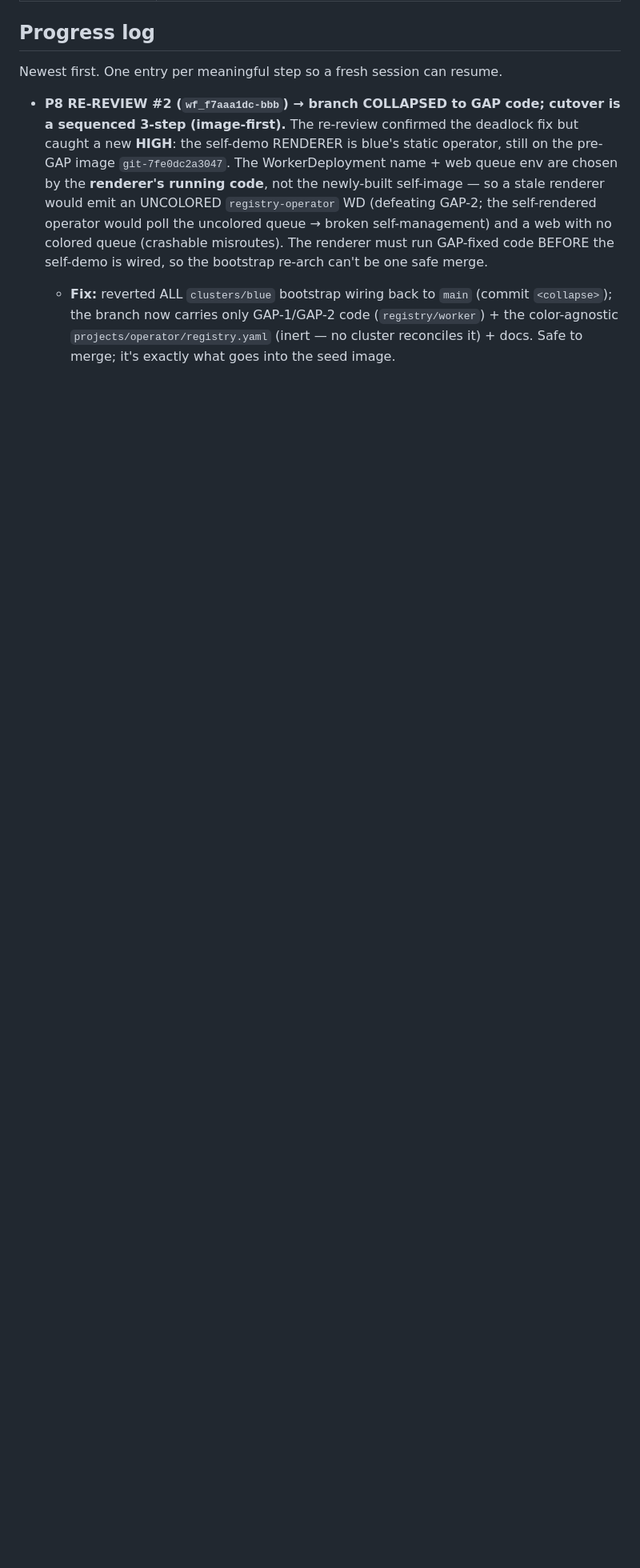
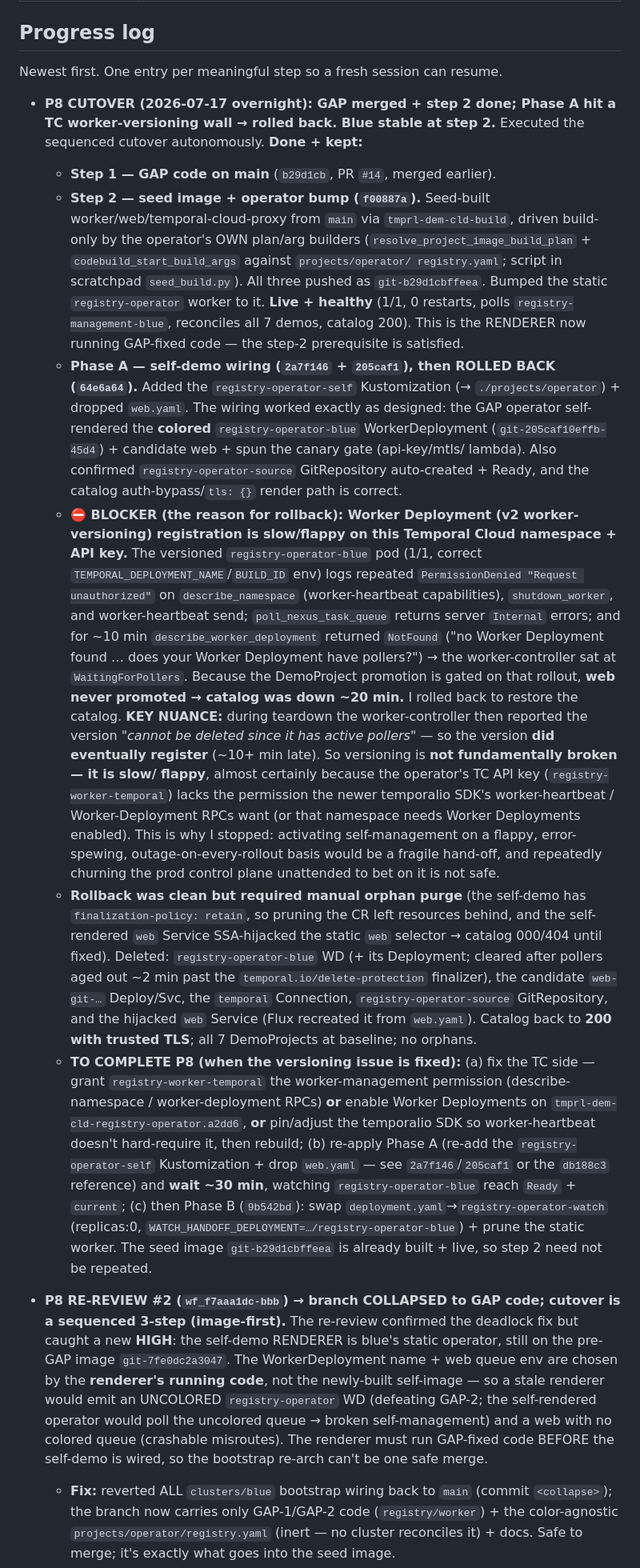
Before and after one commit to temporal-sa/tmprl-demo-cloud-registry, a Markdown page: docs/iac-migration-plan.md, the part around one of its changes. Shown at 80% size. Rendered like a GitHub page; blank space fills up the shorter version.

Commit message:
docs: record P8 cutover — step 2 done, Phase A blocked on TC worker-versioning
Step 1 (GAP code) + step 2 (seed image git-b29d1cbffeea + static operator bump)
are done and live/healthy. Phase A (self-demo wiring) was attempted and worked
as designed (colored registry-operator-blue + web self-rendered, canary spun),
but Worker Deployment v2 versioning registers only slowly/flappily on this TC
namespace/API key (PermissionDenied on describe_namespace/worker-heartbeat/
shutdown_worker), so the rollout stalled at WaitingForPollers and blocked web
promotion -> catalog outage. Rolled back to keep the catalog up; blue is stable
at step 2. Documented the precise diagnosis + the exact steps to finish once the
versioning permission/SDK issue is resolved.

Co-Authored-By: Claude Opus 4.8 (1M context) <noreply@anthropic.com>

```diff
--- a/docs/iac-migration-plan.md
+++ b/docs/iac-migration-plan.md
@@ -301,6 +301,56 @@ Each phase has an explicit test gate before moving on.
 ## Progress log
 
 Newest first. One entry per meaningful step so a fresh session can resume.
+
+- **P8 CUTOVER (2026-07-17 overnight): GAP merged + step 2 done; Phase A hit a TC
+  worker-versioning wall → rolled back. Blue stable at step 2.** Executed the sequenced
+  cutover autonomously. **Done + kept:**
+  - **Step 1 — GAP code on main** (`b29d1cb`, PR `#14`, merged earlier).
+  - **Step 2 — seed image + operator bump (`f00887a`).** Seed-built worker/web/temporal-cloud-proxy
+    from `main` via `tmprl-dem-cld-build`, driven build-only by the operator's OWN plan/arg builders
+    (`resolve_project_image_build_plan` + `codebuild_start_build_args` against `projects/operator/
+    registry.yaml`; script in scratchpad `seed_build.py`). All three pushed as `git-b29d1cbffeea`.
+    Bumped the static `registry-operator` worker to it. **Live + healthy** (1/1, 0 restarts, polls
+    `registry-management-blue`, reconciles all 7 demos, catalog 200). This is the RENDERER now
+    running GAP-fixed code — the step-2 prerequisite is satisfied.
+  - **Phase A — self-demo wiring (`2a7f146` + `205caf1`), then ROLLED BACK (`64e6a64`).** Added the
+    `registry-operator-self` Kustomization (→ `./projects/operator`) + dropped `web.yaml`. The wiring
+    worked exactly as designed: the GAP operator self-rendered the **colored** `registry-operator-blue`
+    WorkerDeployment (`git-205caf10effb-45d4`) + candidate web + spun the canary gate (api-key/mtls/
+    lambda). Also confirmed `registry-operator-source` GitRepository auto-created + Ready, and the
+    catalog auth-bypass/`tls: {}` render path is correct.
+  - **⛔ BLOCKER (the reason for rollback): Worker Deployment (v2 worker-versioning) registration is
+    slow/flappy on this Temporal Cloud namespace + API key.** The versioned `registry-operator-blue`
+    pod (1/1, correct `TEMPORAL_DEPLOYMENT_NAME`/`BUILD_ID` env) logs repeated `PermissionDenied
+    "Request unauthorized"` on `describe_namespace` (worker-heartbeat capabilities), `shutdown_worker`,
+    and worker-heartbeat send; `poll_nexus_task_queue` returns server `Internal` errors; and for ~10 min
+    `describe_worker_deployment` returned `NotFound` ("no Worker Deployment found … does your Worker
+    Deployment have pollers?") → the worker-controller sat at `WaitingForPollers`. Because the
+    DemoProject promotion is gated on that rollout, **web never promoted → catalog was down ~20 min.**
+    I rolled back to restore the catalog. **KEY NUANCE:** during teardown the worker-controller then
+    reported the version *"cannot be deleted since it has active pollers"* — so the version **did
+    eventually register** (~10+ min late). So versioning is **not fundamentally broken — it is slow/
+    flappy**, almost certainly because the operator's TC API key (`registry-worker-temporal`) lacks the
+    permission the newer temporalio SDK's worker-heartbeat / Worker-Deployment RPCs want (or that
+    namespace needs Worker Deployments enabled). This is why I stopped: activating self-management on a
+    flappy, error-spewing, outage-on-every-rollout basis would be a fragile hand-off, and repeatedly
+    churning the prod control plane unattended to bet on it is not safe.
+  - **Rollback was clean but required manual orphan purge** (the self-demo has `finalization-policy:
+    retain`, so pruning the CR left resources behind, and the self-rendered `web` Service SSA-hijacked
+    the static `web` selector → catalog 000/404 until fixed). Deleted: `registry-operator-blue` WD (+
+    its Deployment; cleared after pollers aged out ~2 min past the `temporal.io/delete-protection`
+    finalizer), the candidate `web-git-…` Deploy/Svc, the `temporal` Connection, `registry-operator-source`
+    GitRepository, and the hijacked `web` Service (Flux recreated it from `web.yaml`). Catalog back to
+    **200 with trusted TLS**; all 7 DemoProjects at baseline; no orphans.
+  - **TO COMPLETE P8 (when the versioning issue is fixed):** (a) fix the TC side — grant
+    `registry-worker-temporal` the worker-management permission (describe-namespace / worker-deployment
+    RPCs) **or** enable Worker Deployments on `tmprl-dem-cld-registry-operator.a2dd6`, **or** pin/adjust
+    the temporalio SDK so worker-heartbeat doesn't hard-require it, then rebuild; (b) re-apply Phase A
+    (re-add the `registry-operator-self` Kustomization + drop `web.yaml` — see `2a7f146`/`205caf1` or
+    the `db188c3` reference) and **wait ~30 min**, watching `registry-operator-blue` reach `Ready` +
+    `current`; (c) then Phase B (`9b542bd`): swap `deployment.yaml`→`registry-operator-watch`
+    (replicas:0, `WATCH_HANDOFF_DEPLOYMENT=…/registry-operator-blue`) + prune the static worker. The
+    seed image `git-b29d1cbffeea` is already built + live, so step 2 need not be repeated.
 
 - **P8 RE-REVIEW #2 (`wf_f7aaa1dc-bbb`) → branch COLLAPSED to GAP code; cutover is a
   sequenced 3-step (image-first).** The re-review confirmed the deadlock fix but caught a
```
Also changed, not shown: other parts of docs/iac-migration-plan.md (+1 -1 lines).
